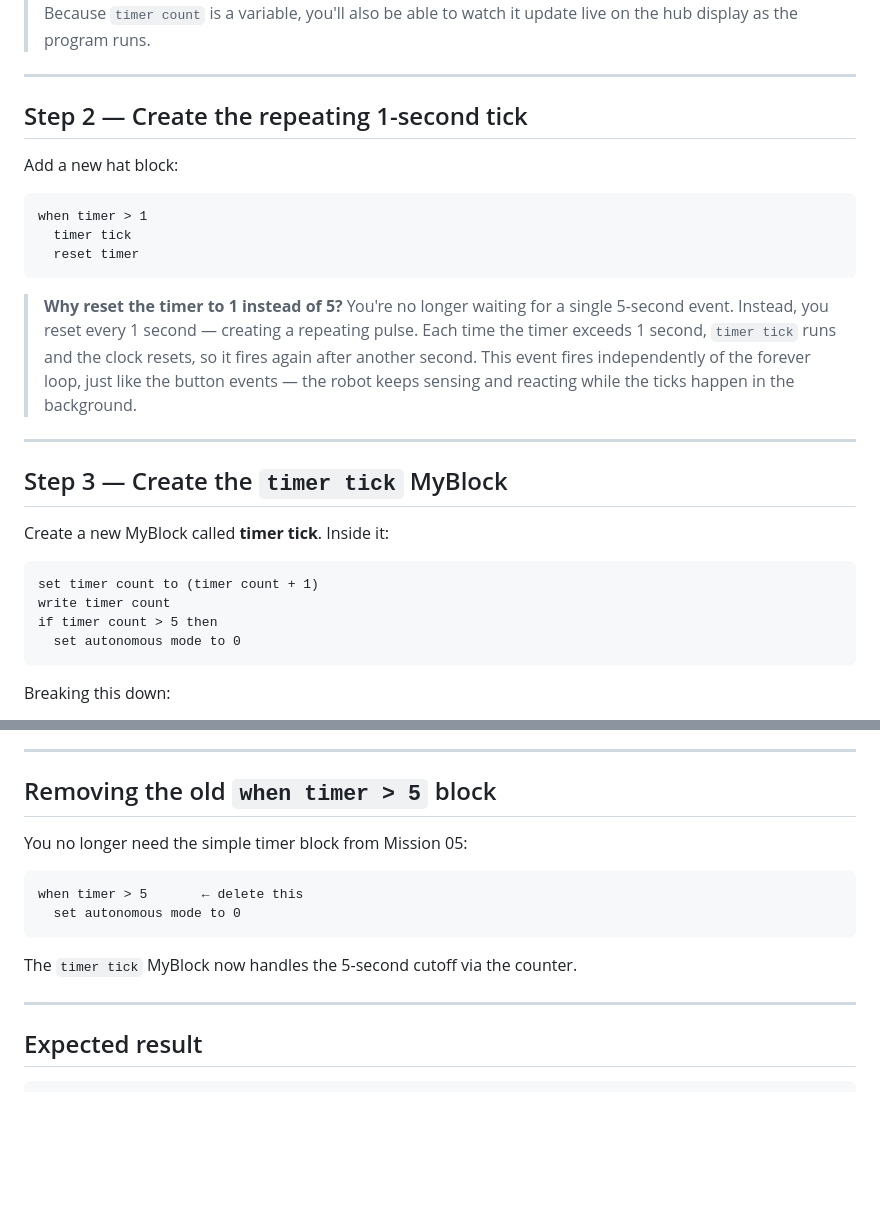
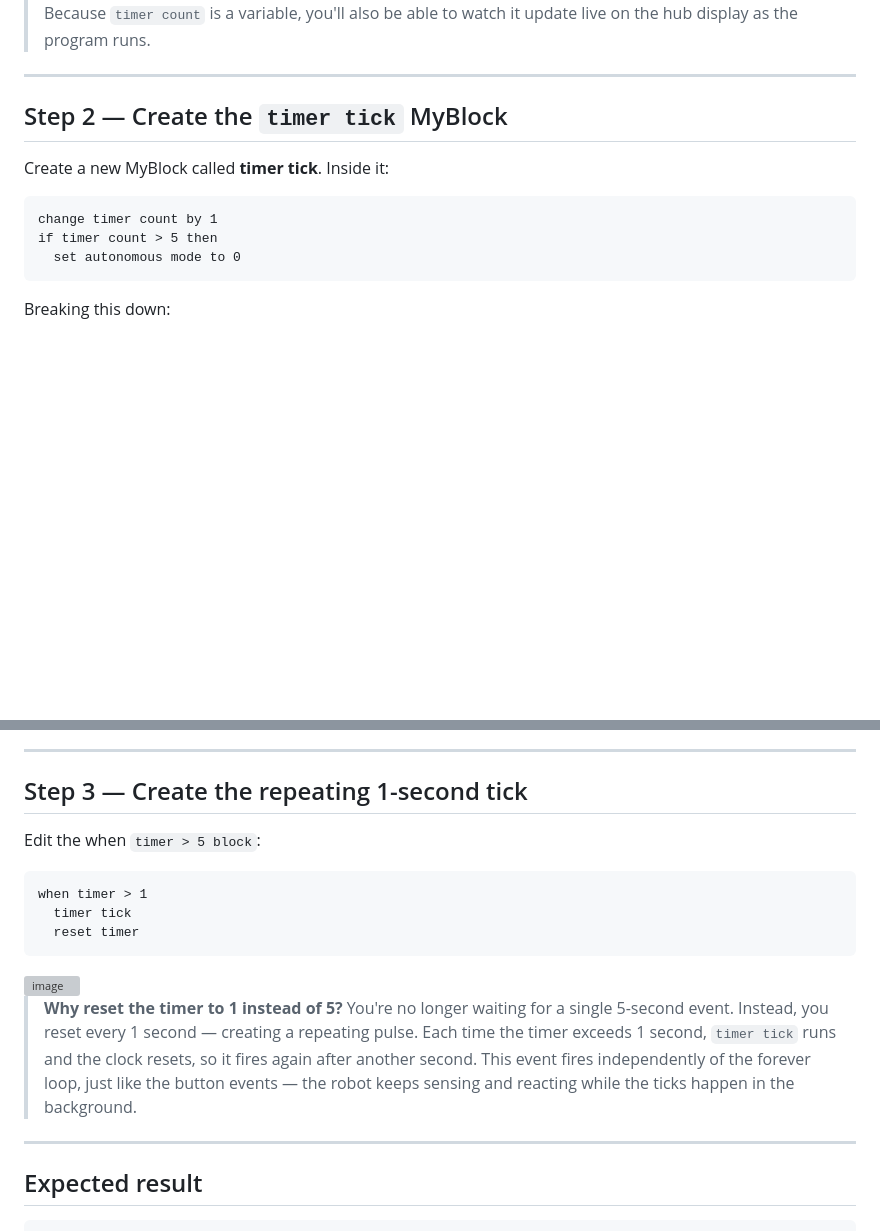
Before and after one commit to cggs-matthew-pham/cggs-digital-tutorials, a Markdown page: spike/mission-06-advanced-timer.md, 2 parts joined by grey strips. GitHub-like rendering; blank space fills up the shorter version; grey boxes are pictures that could not be loaded.

Commit message:
Revise advanced timer instructions and logic
Updated steps for creating a timer with a 1-second tick and removed the old timer block. Clarified the purpose of resetting the timer and the use of MyBlocks.

````diff
--- a/spike/mission-06-advanced-timer.md
+++ b/spike/mission-06-advanced-timer.md
@@ -32,28 +35,14 @@ In your **When Right button pressed** block, add:
 > **Why reset to 0 here?** Each time the robot activates, you want the countdown to start fresh from zero. Because `timer count` is a variable, you'll also be able to watch it update live on the hub display as the program runs.
+
 
 ---
 
-## Step 2 — Create the repeating 1-second tick
-
-Add a new hat block:
-
-```
-when timer > 1
-  timer tick
-  reset timer
-```
-
-> **Why reset the timer to 1 instead of 5?** You're no longer waiting for a single 5-second event. Instead, you reset every 1 second — creating a repeating pulse. Each time the timer exceeds 1 second, `timer tick` runs and the clock resets, so it fires again after another second. This event fires independently of the forever loop, just like the button events — the robot keeps sensing and reacting while the ticks happen in the background.
-
----
-
-## Step 3 — Create the `timer tick` MyBlock
+## Step 2 — Create the `timer tick` MyBlock
 
 Create a new MyBlock called **timer tick**. Inside it:
 
 ```
-set timer count to (timer count + 1)
-write timer count
+change timer count by 1
 if timer count > 5 then
   set autonomous mode to 0
 ```
@@ -70,18 +59,24 @@ Breaking this down:
 
 ---
 
-## Removing the old `when timer > 5` block
+## Step 3 — Create the repeating 1-second tick
 
-You no longer need the simple timer block from Mission 05:
+Edit the when `timer > 5 block`:
 
 ```
-when timer > 5       ← delete this
-  set autonomous mode to 0
+when timer > 1
+  timer tick
+  reset timer
 ```
 
-The `timer tick` MyBlock now handles the 5-second cutoff via the counter.
+<img width="245" height="206" alt="image" src="https://github.com/user-attachments/assets/77f2f801-19bb-4cb9-b258-aae6289021ca" />
+
+
+> **Why reset the timer to 1 instead of 5?** You're no longer waiting for a single 5-second event. Instead, you reset every 1 second — creating a repeating pulse. Each time the timer exceeds 1 second, `timer tick` runs and the clock resets, so it fires again after another second. This event fires independently of the forever loop, just like the button events — the robot keeps sensing and reacting while the ticks happen in the background.
 
 ---
+
+
 
 ## Expected result
 
````
Also changed, not shown: other parts of spike/mission-06-advanced-timer.md (+4 -0 lines).
